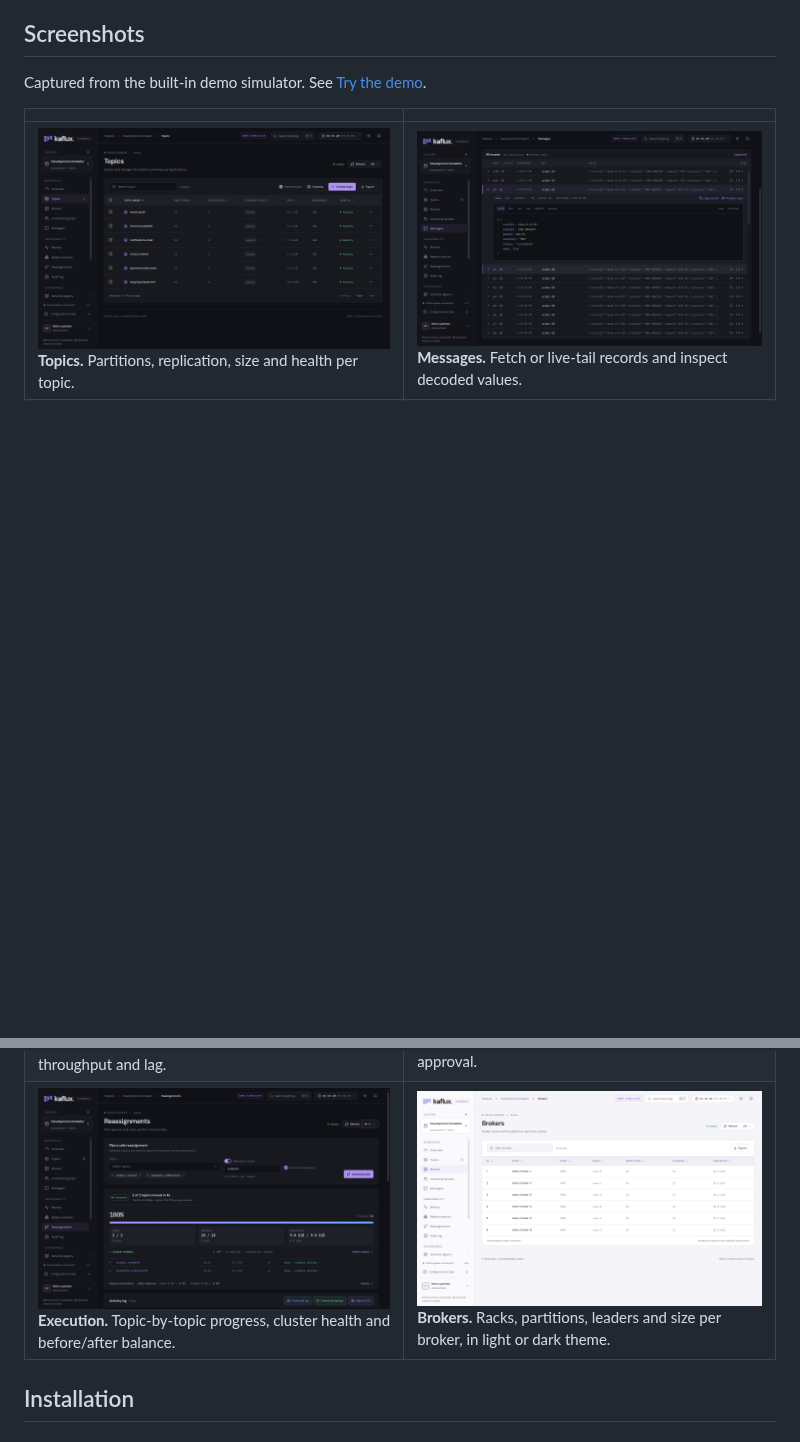
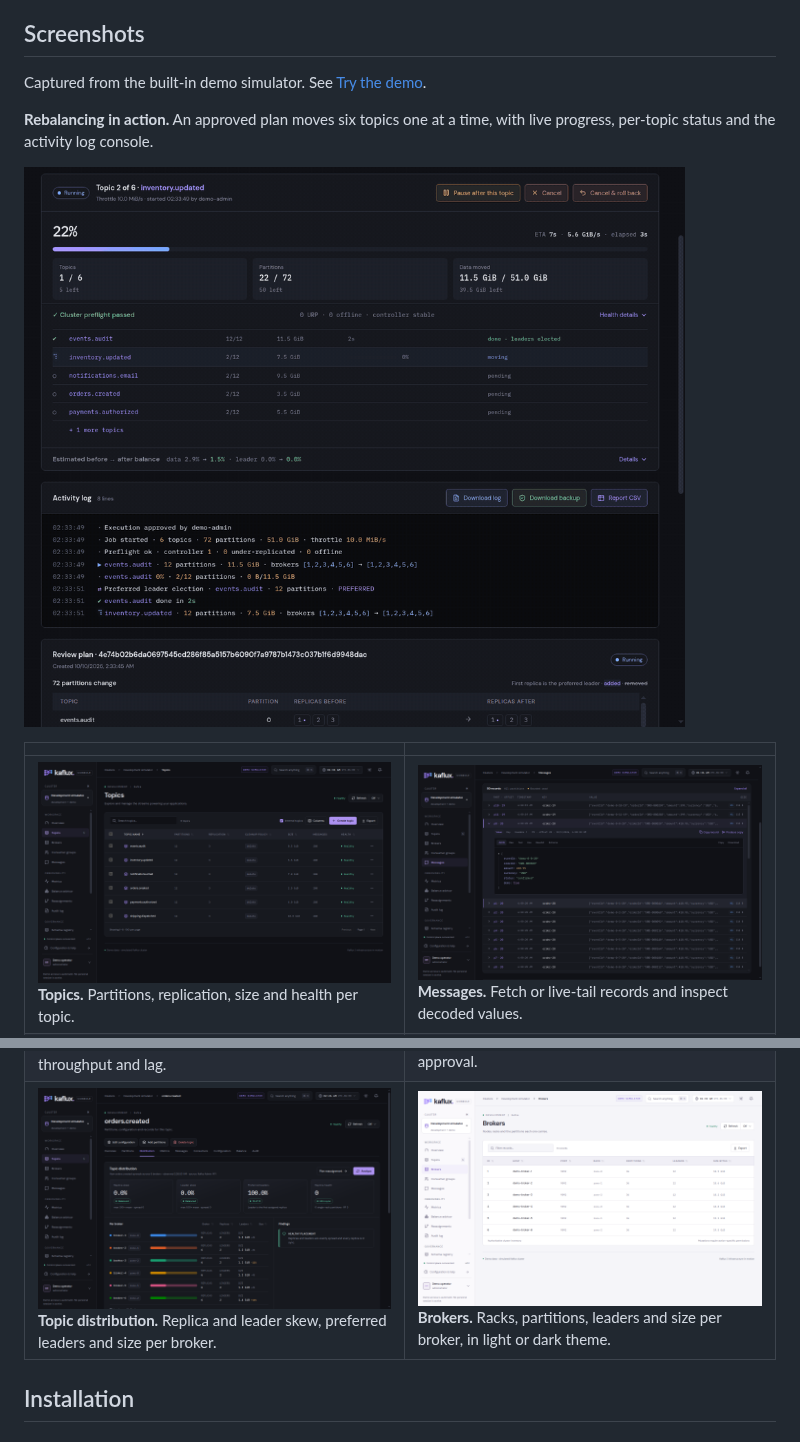
Before and after one commit to hawxxx/kaflux, a Markdown page: README.md, 2 parts joined by grey strips. GitHub-like rendering; pictures changed too: docs/images/reassignment-progress.png (deleted), docs/images/rebalance.gif (added), docs/images/topic-distribution.png (added); blank space fills up the shorter version.

Commit message:
docs: add rebalancing GIF and topic distribution screenshot (#48)
## Summary

Follow-up to #44.

- Adds `docs/images/rebalance.gif` (16 s, 960 px wide, about 480 KB). It
shows an approved plan moving 6 topics (72 partitions, 51 GiB) one at a
time. You can see the progress bar, the per-topic status rows and the
activity log console as it streams. The last frame is held so the
completed state is readable.
- Adds `docs/images/topic-distribution.png`: the topic **Distribution**
tab with replica and leader skew, preferred leaders and size per broker.
- Removes `reassignment-progress.png`, because the GIF now covers the
completed state.

All media comes from the demo simulator (`KAFLUX_DEMO=true`), so it
contains no real cluster data.

## Verification

- Checked GIF frames for legibility at 960 px.
- README image paths resolve, and no references to the removed image
remain.
- Docs and images only. With #45 merged, the build jobs should be
skipped on this PR.

## Checklist

- [x] PR title is a Conventional Commit (`feat:`, `fix:`, `docs:`, ...).
It becomes the squash commit and the changelog entry.

```diff
--- a/README.md
+++ b/README.md
@@ -16,11 +16,15 @@ Kaflux is a Kafka operations console built with Go and React. Explore clusters a
 
 Captured from the built-in demo simulator. See [Try the demo](#try-the-demo).
 
+**Rebalancing in action.** An approved plan moves six topics one at a time, with live progress, per-topic status and the activity log console.
+
+![Reassignment running topic by topic with progress and activity log](docs/images/rebalance.gif)
+
 | | |
 | --- | --- |
 | ![Topics list with partitions, size and health](docs/images/topics.png)<br>**Topics.** Partitions, replication, size and health per topic. | ![Message browser with an expanded JSON record](docs/images/messages.png)<br>**Messages.** Fetch or live-tail records and inspect decoded values. |
 | ![Metrics catalog with throughput and consumer lag charts](docs/images/metrics.png)<br>**Metrics.** Search the metric catalog and chart throughput and lag. | ![Reassignment plan showing replicas before and after](docs/images/reassignment-plan.png)<br>**Plan review.** Every replica change is shown before approval. |
-| ![Completed reassignment with progress and cluster health](docs/images/reassignment-progress.png)<br>**Execution.** Topic-by-topic progress, cluster health and before/after balance. | ![Brokers list in the light theme](docs/images/brokers-light.png)<br>**Brokers.** Racks, partitions, leaders and size per broker, in light or dark theme. |
+| ![Topic distribution with replica and leader skew per broker](docs/images/topic-distribution.png)<br>**Topic distribution.** Replica and leader skew, preferred leaders and size per broker. | ![Brokers list in the light theme](docs/images/brokers-light.png)<br>**Brokers.** Racks, partitions, leaders and size per broker, in light or dark theme. |
 
 ## Installation
 
```
